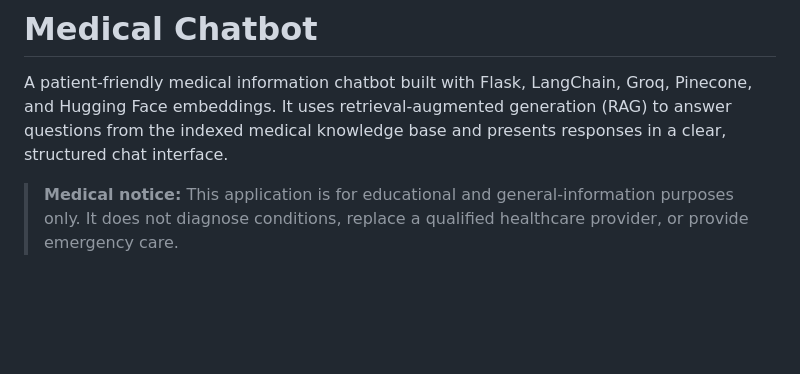
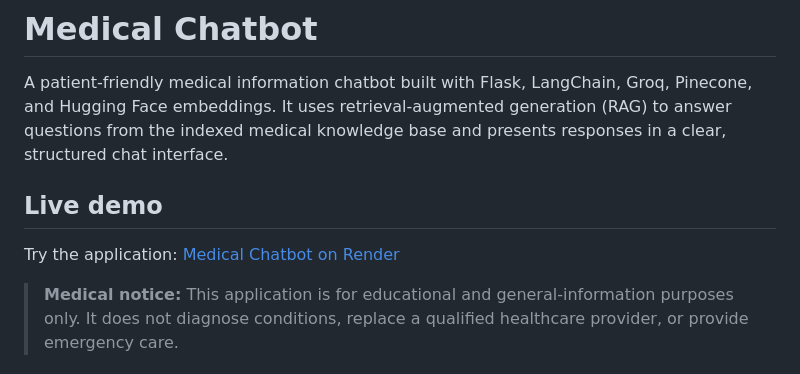
Before and after one commit to msaid1976/Complete-Medical-Chatbot-with-LLMs-LangChain-Pinecone-Flask-AWS, a Markdown page: README.md, the part around the change. Rendered like a GitHub page; blank space fills up the shorter version.

Commit message:
Complete Code

```diff
--- a/README.md
+++ b/README.md
@@ -1,6 +1,10 @@
 # Medical Chatbot
 
 A patient-friendly medical information chatbot built with Flask, LangChain, Groq, Pinecone, and Hugging Face embeddings. It uses retrieval-augmented generation (RAG) to answer questions from the indexed medical knowledge base and presents responses in a clear, structured chat interface.
+
+## Live demo
+
+Try the application: [Medical Chatbot on Render](https://complete-medical-chatbot-with-llms-o0uy.onrender.com)
 
 > **Medical notice:** This application is for educational and general-information purposes only. It does not diagnose conditions, replace a qualified healthcare provider, or provide emergency care.
 
```
